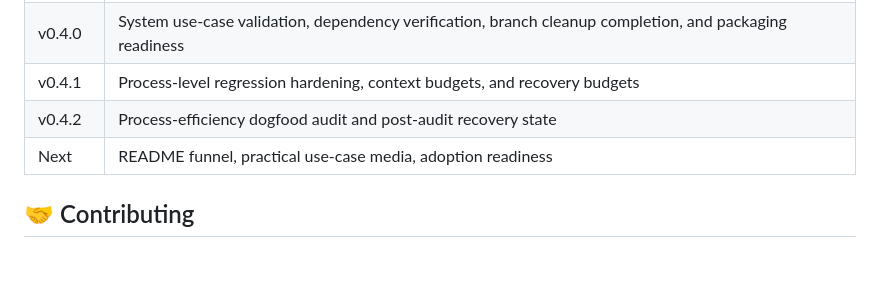
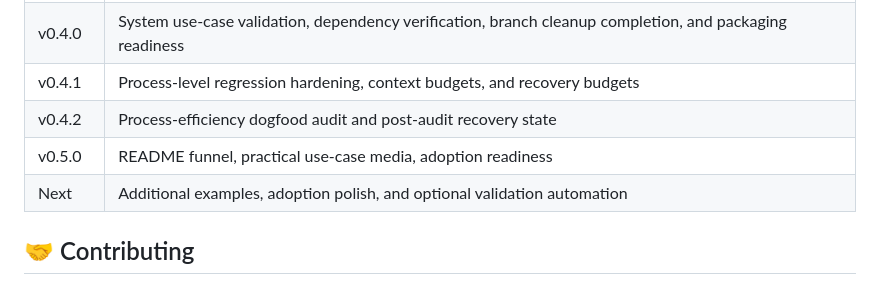
Before and after one commit to antontvoretskiy/blueprint, a Markdown page: README.md, the part around the change. GitHub-like rendering; blank space fills up the shorter version.

Commit message:
docs(readme): align roadmap with v0.5.0

```diff
--- a/README.md
+++ b/README.md
@@ -415,7 +415,8 @@ git diff --check
 | v0.4.0 | System use-case validation, dependency verification, branch cleanup completion, and packaging readiness |
 | v0.4.1 | Process-level regression hardening, context budgets, and recovery budgets |
 | v0.4.2 | Process-efficiency dogfood audit and post-audit recovery state |
-| Next | README funnel, practical use-case media, adoption readiness |
+| v0.5.0 | README funnel, practical use-case media, adoption readiness |
+| Next | Additional examples, adoption polish, and optional validation automation |
 
 <a id="contributing"></a>
 
```
